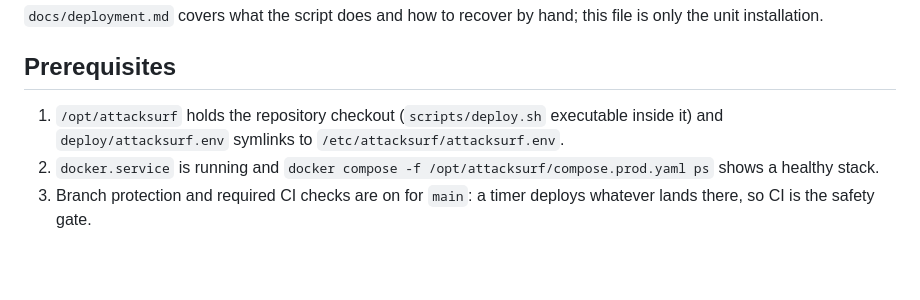
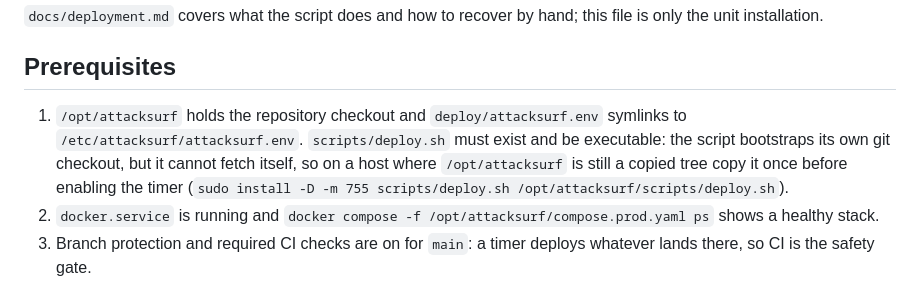
Before and after one commit to cpt9m0/attacksurf, a Markdown page: deploy/systemd/README.md, the part around the change. GitHub-like rendering; blank space fills up the shorter version.

Commit message:
docs(infra): document the deploy script bootstrap for the timer
The timer's ExecStart points at /opt/attacksurf/scripts/deploy.sh, and the script
bootstraps its own checkout but cannot fetch itself. On a host where
/opt/attacksurf is still a copied tree, the first tick would fail with ENOENT;
say how to seed the script once.

Refs #29

```diff
--- a/deploy/systemd/README.md
+++ b/deploy/systemd/README.md
@@ -19,8 +19,11 @@ the unit installation.
 
 ## Prerequisites
 
-1. `/opt/attacksurf` holds the repository checkout (`scripts/deploy.sh` executable inside it)
-   and `deploy/attacksurf.env` symlinks to `/etc/attacksurf/attacksurf.env`.
+1. `/opt/attacksurf` holds the repository checkout and `deploy/attacksurf.env` symlinks to
+   `/etc/attacksurf/attacksurf.env`. `scripts/deploy.sh` must exist and be executable: the
+   script bootstraps its own git checkout, but it cannot fetch itself, so on a host where
+   `/opt/attacksurf` is still a copied tree copy it once before enabling the timer
+   (`sudo install -D -m 755 scripts/deploy.sh /opt/attacksurf/scripts/deploy.sh`).
 2. `docker.service` is running and `docker compose -f /opt/attacksurf/compose.prod.yaml ps`
    shows a healthy stack.
 3. Branch protection and required CI checks are on for `main`: a timer deploys whatever lands
```
